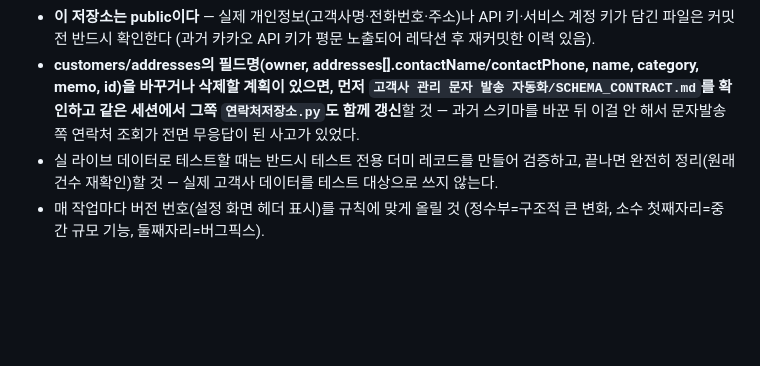
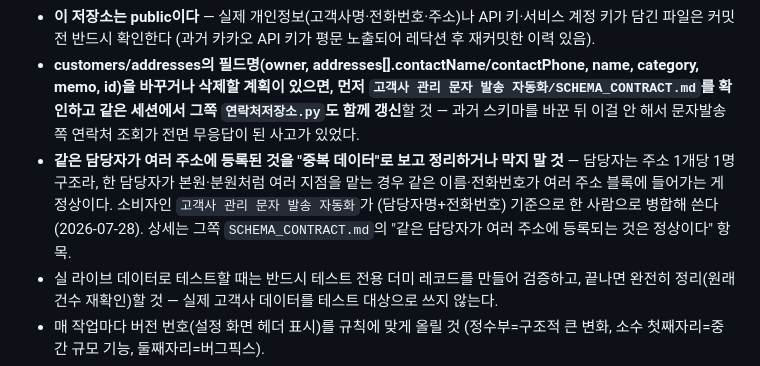
Before and after one commit to gtale4102/coway-map, a Markdown page: CLAUDE.md, the part around the change. GitHub-like rendering; blank space fills up the shorter version.

Commit message:
CLAUDE.md: 같은 담당자의 여러 주소 등록은 정상 구조임을 핵심 규칙에 추가
담당자는 주소 1개당 1명 구조라, 한 담당자가 본원·분원처럼 여러 지점을
맡으면 같은 이름·전화번호가 여러 주소 블록에 들어간다. 이를 중복으로 보고
정리하면 소비자인 문자발송 쪽이 깨지므로(Treeview 크래시·연락처 미등록
오판) 규칙으로 남긴다. 실제 고객사명·담당자명은 public 저장소라 제외.

Co-Authored-By: Claude Opus 5 <noreply@anthropic.com>

```diff
--- a/CLAUDE.md
+++ b/CLAUDE.md
@@ -63,6 +63,7 @@ customer 데이터 구조(v5.00 이후 고정): `{ id, name, category, memo, add
 - **새 팝업/화면을 추가하면 `closeTopmostLayer()`와 `pushNavGuard()` 두 곳에 반드시 등록**할 것 — 빠뜨리면 그 화면에서만 뒤로가기가 먹통이 된다.
 - **이 저장소는 public이다** — 실제 개인정보(고객사명·전화번호·주소)나 API 키·서비스 계정 키가 담긴 파일은 커밋 전 반드시 확인한다 (과거 카카오 API 키가 평문 노출되어 레닥션 후 재커밋한 이력 있음).
 - **customers/addresses의 필드명(owner, addresses[].contactName/contactPhone, name, category, memo, id)을 바꾸거나 삭제할 계획이 있으면, 먼저 `고객사 관리 문자 발송 자동화/SCHEMA_CONTRACT.md`를 확인하고 같은 세션에서 그쪽 `연락처저장소.py`도 함께 갱신**할 것 — 과거 스키마를 바꾼 뒤 이걸 안 해서 문자발송 쪽 연락처 조회가 전면 무응답이 된 사고가 있었다.
+- **같은 담당자가 여러 주소에 등록된 것을 "중복 데이터"로 보고 정리하거나 막지 말 것** — 담당자는 주소 1개당 1명 구조라, 한 담당자가 본원·분원처럼 여러 지점을 맡는 경우 같은 이름·전화번호가 여러 주소 블록에 들어가는 게 정상이다. 소비자인 `고객사 관리 문자 발송 자동화`가 (담당자명+전화번호) 기준으로 한 사람으로 병합해 쓴다(2026-07-28). 상세는 그쪽 `SCHEMA_CONTRACT.md`의 "같은 담당자가 여러 주소에 등록되는 것은 정상이다" 항목.
 - 실 라이브 데이터로 테스트할 때는 반드시 테스트 전용 더미 레코드를 만들어 검증하고, 끝나면 완전히 정리(원래 건수 재확인)할 것 — 실제 고객사 데이터를 테스트 대상으로 쓰지 않는다.
 - 매 작업마다 버전 번호(설정 화면 헤더 표시)를 규칙에 맞게 올릴 것 (정수부=구조적 큰 변화, 소수 첫째자리=중간 규모 기능, 둘째자리=버그픽스).
 - Claude Code의 60초 무응답 자동 진행(AFK) 상황이 발생하면, 되돌리기 쉬운 보수적 선택을 하고 다음 보고에 그 사실을 반드시 명시할 것.
```
